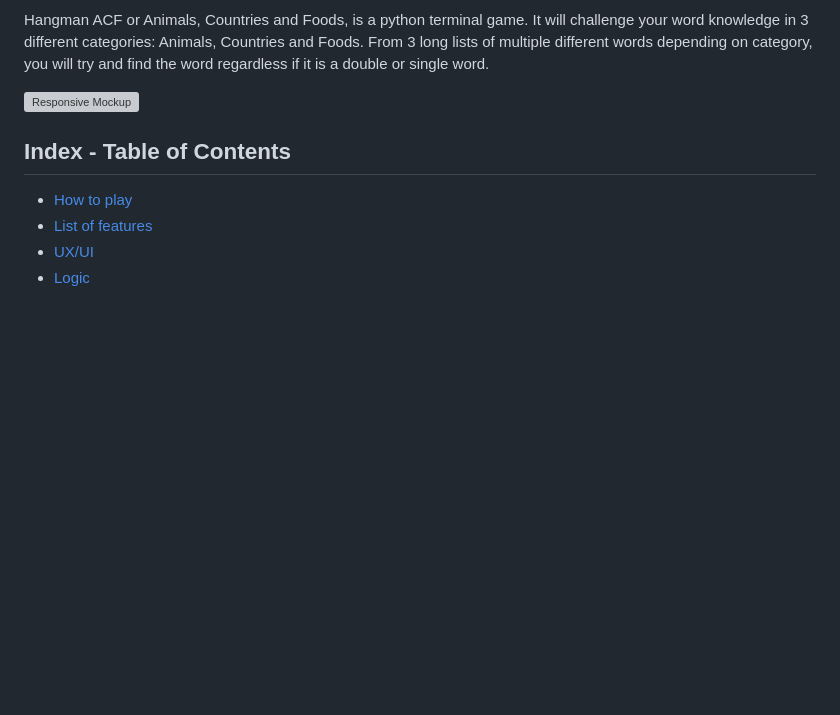
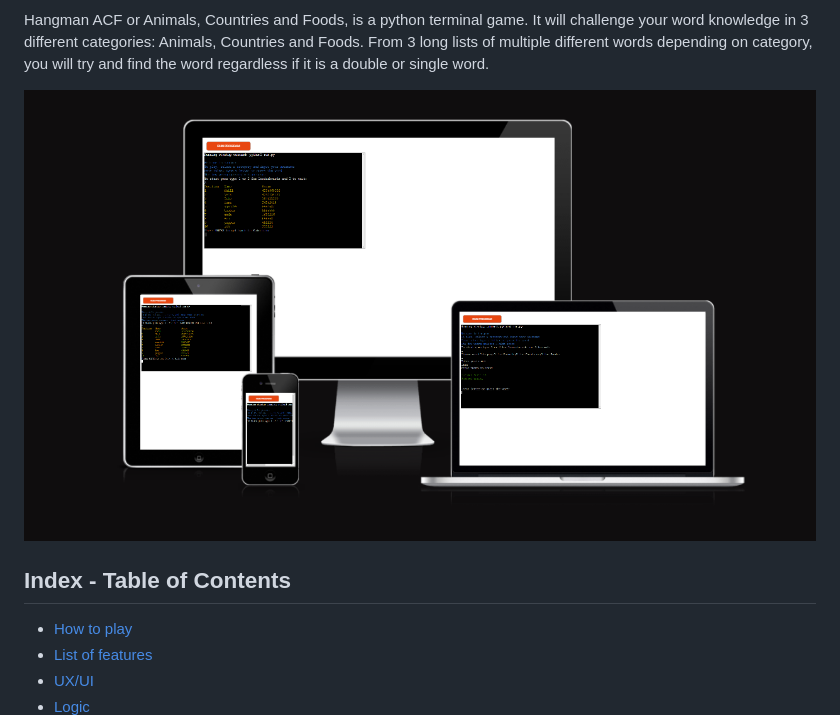
Before and after one commit to Code-Institute-Submissions/Oile995-Project3, a Markdown page: README.md, the part around the change. Rendered like a GitHub page; pictures changed too: documentation/images/python-hangman-front.PNG (added); blank space fills up the shorter version; grey boxes are pictures that could not be loaded.

Commit message:
added Readme front responsive mockup picture

```diff
--- a/README.md
+++ b/README.md
@@ -3,7 +3,7 @@
 Hangman ACF or Animals, Countries and Foods, is a python terminal game. It will challenge your word knowledge in 3 different categories: Animals, Countries and Foods.
 From 3 long lists of multiple different words depending on category, you will try and find the word regardless if it is a double or single word.
 
-![Responsive Mockup]()
+![Responsive Mockup](documentation/images/python-hangman-front.PNG)
 
 ## Index - Table of Contents
 * [How to play](#how-to-play)
```
